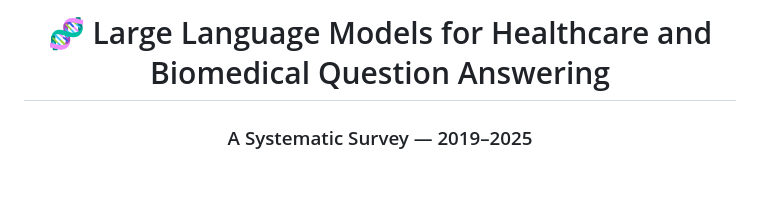
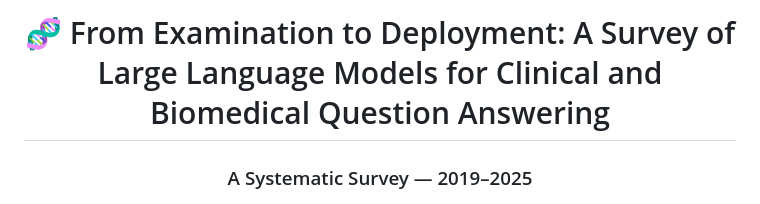
Before and after one commit to Madjeisah/LLM4ClinicalnBiomedicalQA, a Markdown page: README.md, the part around one of its changes. Rendered like a GitHub page; blank space fills up the shorter version.

```diff
--- a/README.md
+++ b/README.md
@@ -1,5 +1,5 @@
 <div align="center">
 
-# 🧬 Large Language Models for Healthcare and Biomedical Question Answering
+# 🧬 From Examination to Deployment: A Survey of Large Language Models for Clinical and Biomedical Question Answering
 ### A Systematic Survey — 2019–2025
 
```
Also changed, not shown: other parts of README.md (+1 -2 lines).
